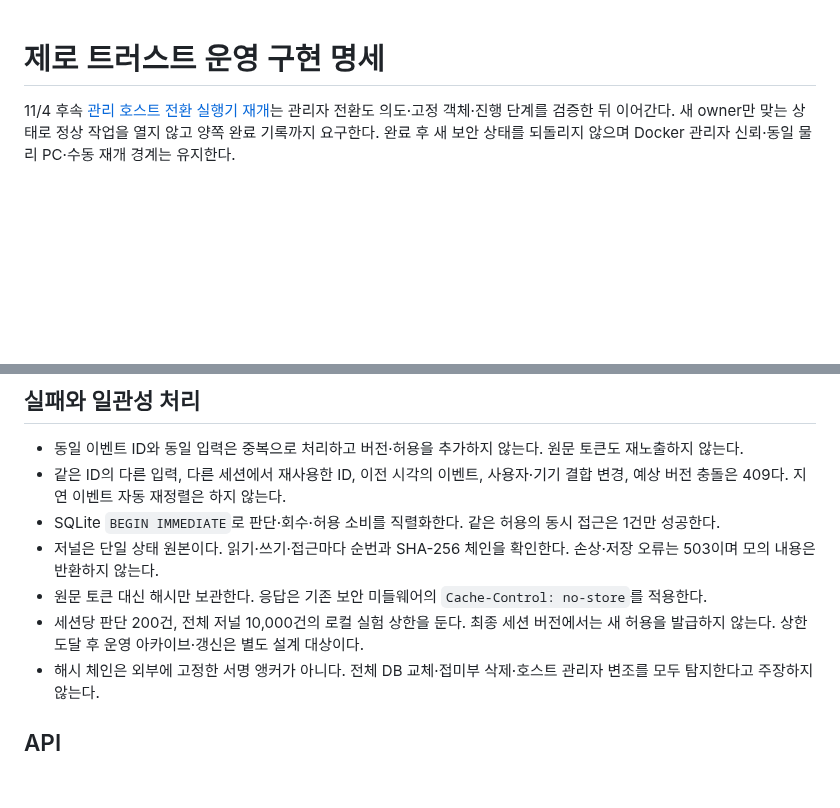
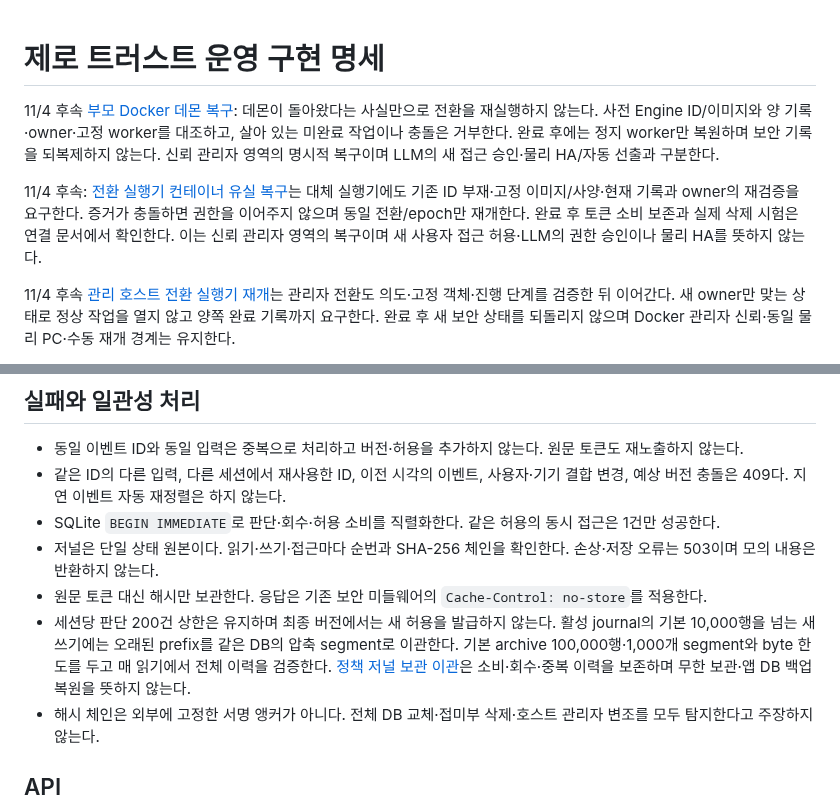
Before and after one commit to cheonan-asan-sta/zero-trust-llm-secops, a Markdown page: docs/zero-trust-operations.md, 2 parts joined by grey strips. Rendered like a GitHub page; blank space fills up the shorter version.

Commit message:
docs: distinguish active journal limits from retained history
Replace the old total-record limit with bounded active and archived history while retaining the existing per-session version cap.

```diff
--- a/docs/zero-trust-operations.md
+++ b/docs/zero-trust-operations.md
@@ -1,4 +1,14 @@
 # 제로 트러스트 운영 구현 명세
+
+11/4 후속 [부모 Docker 데몬 복구](parent-docker-recovery.md): 데몬이 돌아왔다는 사실만으로
+전환을 재실행하지 않는다. 사전 Engine ID/이미지와 양 기록·owner·고정 worker를 대조하고, 살아 있는
+미완료 작업이나 충돌은 거부한다. 완료 후에는 정지 worker만 복원하며 보안 기록을 되복제하지 않는다.
+신뢰 관리자 영역의 명시적 복구이며 LLM의 새 접근 승인·물리 HA/자동 선출과 구분한다.
+
+11/4 후속: [전환 실행기 컨테이너 유실 복구](actor-container-recovery.md)는 대체 실행기에도
+기존 ID 부재·고정 이미지/사양·현재 기록과 owner의 재검증을 요구한다. 증거가 충돌하면 권한을 이어주지
+않으며 동일 전환/epoch만 재개한다. 완료 후 토큰 소비 보존과 실제 삭제 시험은 연결 문서에서 확인한다.
+이는 신뢰 관리자 영역의 복구이며 새 사용자 접근 허용·LLM의 권한 승인이나 물리 HA를 뜻하지 않는다.
 
 11/4 후속 [관리 호스트 전환 실행기 재개](executor-transition-recovery.md)는 관리자 전환도 의도·고정
 객체·진행 단계를 검증한 뒤 이어간다. 새 owner만 맞는 상태로 정상 작업을 열지 않고 양쪽 완료 기록까지
@@ -125,7 +135,7 @@ MFA 미확인 상태는 `STEP_UP`이며 새 허용을 발급하지 않는다.
 - SQLite `BEGIN IMMEDIATE`로 판단·회수·허용 소비를 직렬화한다. 같은 허용의 동시 접근은 1건만 성공한다.
 - 저널은 단일 상태 원본이다. 읽기·쓰기·접근마다 순번과 SHA-256 체인을 확인한다. 손상·저장 오류는 503이며 모의 내용은 반환하지 않는다.
 - 원문 토큰 대신 해시만 보관한다. 응답은 기존 보안 미들웨어의 `Cache-Control: no-store`를 적용한다.
-- 세션당 판단 200건, 전체 저널 10,000건의 로컬 실험 상한을 둔다. 최종 세션 버전에서는 새 허용을 발급하지 않는다. 상한 도달 후 운영 아카이브·갱신은 별도 설계 대상이다.
+- 세션당 판단 200건 상한은 유지하며 최종 버전에서는 새 허용을 발급하지 않는다. 활성 journal의 기본 10,000행을 넘는 새 쓰기에는 오래된 prefix를 같은 DB의 압축 segment로 이관한다. 기본 archive 100,000행·1,000개 segment와 byte 한도를 두고 매 읽기에서 전체 이력을 검증한다. [정책 저널 보관 이관](policy-journal-maintenance.md)은 소비·회수·중복 이력을 보존하며 무한 보관·앱 DB 백업 복원을 뜻하지 않는다.
 - 해시 체인은 외부에 고정한 서명 앵커가 아니다. 전체 DB 교체·접미부 삭제·호스트 관리자 변조를 모두 탐지한다고 주장하지 않는다.
 
 ## API
```
